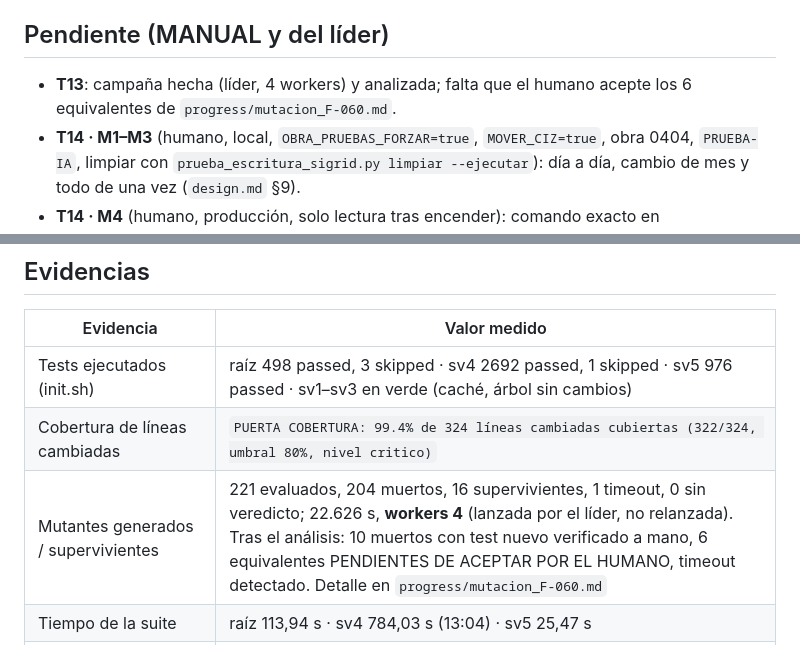
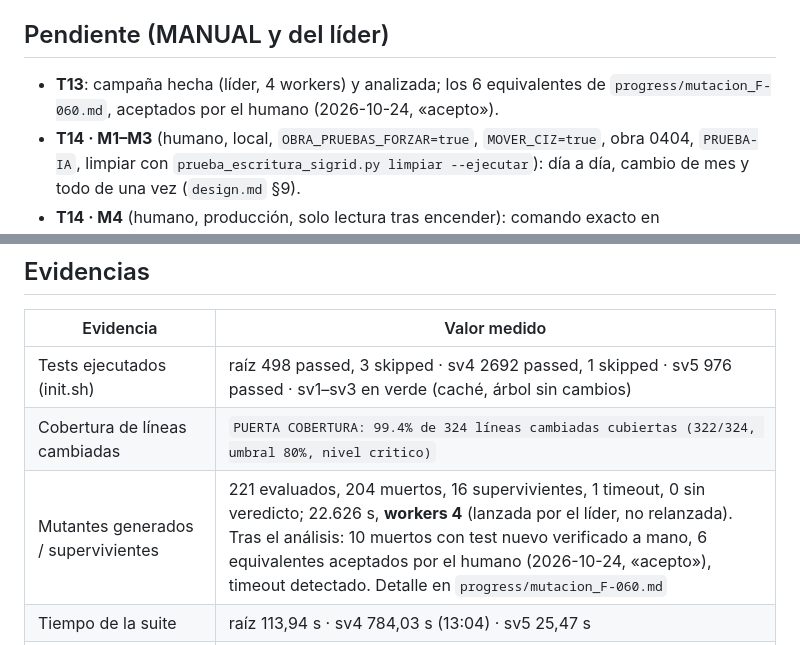
Before and after one commit to ruesma-dev/partes, a Markdown page: progress/impl_F-060.md, 2 parts joined by grey strips. GitHub-like rendering.

Commit message:
F-060 T21: los 6 equivalentes, «aceptados por el humano (2026-10-24, «acepto»)» en impl_F-060.md
La línea de current.md entró con T20. El grep de la verificación solo encuentra el
propio texto de T21 en tasks.md, que cita la frase.

Co-Authored-By: Claude Opus 5.5 <noreply@anthropic.com>
Claude-Session: https://claude.ai/code/session_01SyojpGAkgJtNGgNiKCbhz6

```diff
--- a/progress/impl_F-060.md
+++ b/progress/impl_F-060.md
@@ -150,7 +150,7 @@ ficheros de sv5; T8–T11: 109 passed en los dos de sv4). `node --check static/a
 
 ## Pendiente (MANUAL y del líder)
 
-- **T13**: campaña hecha (líder, 4 workers) y analizada; falta que el humano acepte los 6 equivalentes de `progress/mutacion_F-060.md`.
+- **T13**: campaña hecha (líder, 4 workers) y analizada; los 6 equivalentes de `progress/mutacion_F-060.md`, aceptados por el humano (2026-10-24, «acepto»).
 - **T14 · M1–M3** (humano, local, `OBRA_PRUEBAS_FORZAR=true`, `MOVER_CIZ=true`, obra 0404,
   `PRUEBA-IA`, limpiar con `prueba_escritura_sigrid.py limpiar --ejecutar`): día a día,
   cambio de mes y todo de una vez (`design.md` §9).
@@ -163,7 +163,7 @@ ficheros de sv5; T8–T11: 109 passed en los dos de sv4). `node --check static/a
 |---|---|
 | Tests ejecutados (init.sh) | raíz 498 passed, 3 skipped · sv4 2692 passed, 1 skipped · sv5 976 passed · sv1–sv3 en verde (caché, árbol sin cambios) |
 | Cobertura de líneas cambiadas | `PUERTA COBERTURA: 99.4% de 324 líneas cambiadas cubiertas (322/324, umbral 80%, nivel critico)` |
-| Mutantes generados / supervivientes | 221 evaluados, 204 muertos, 16 supervivientes, 1 timeout, 0 sin veredicto; 22.626 s, **workers 4** (lanzada por el líder, no relanzada). Tras el análisis: 10 muertos con test nuevo verificado a mano, 6 equivalentes PENDIENTES DE ACEPTAR POR EL HUMANO, timeout detectado. Detalle en `progress/mutacion_F-060.md` |
+| Mutantes generados / supervivientes | 221 evaluados, 204 muertos, 16 supervivientes, 1 timeout, 0 sin veredicto; 22.626 s, **workers 4** (lanzada por el líder, no relanzada). Tras el análisis: 10 muertos con test nuevo verificado a mano, 6 equivalentes aceptados por el humano (2026-10-24, «acepto»), timeout detectado. Detalle en `progress/mutacion_F-060.md` |
 | Tiempo de la suite | raíz 113,94 s · sv4 784,03 s (13:04) · sv5 25,47 s |
 | `bash harness/init.sh` | **verde** («ENTORNO LISTO. Puedes trabajar.»); `PUERTA TAMAÑO` OK (requirements 142/150, design 248/250, impl 168/220); único AVISO, el de siempre de `infra` sin tests |
 | `bash harness/init.sh` tras el análisis de mutación | **verde**: raíz 498 passed, 3 skipped · sv4 2698 passed, 1 skipped (472,61 s) · sv5 980 passed (9,58 s) · `PUERTA COBERTURA: 99.7% de 324 líneas cambiadas cubiertas (323/324)` |
```
Also changed, not shown: specs/F-060-racha-incidencia-ciz-movil/tasks.md (+1 -1 lines).
